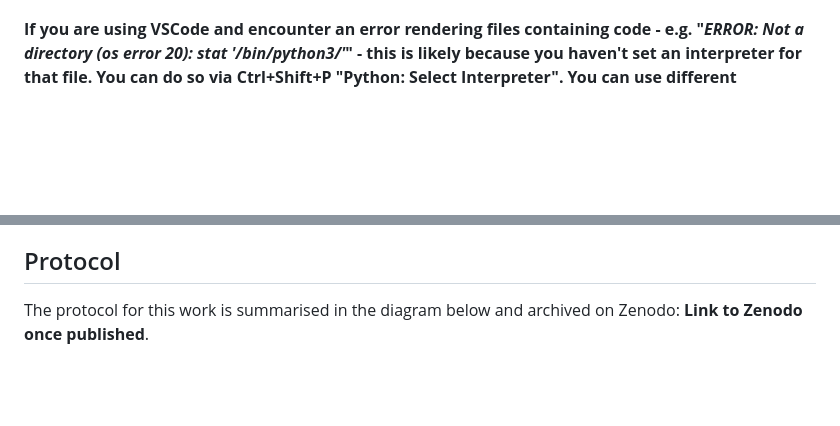
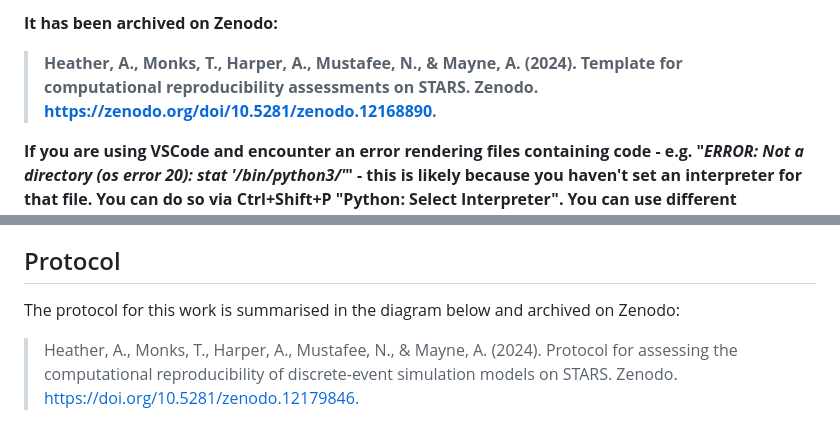
Before and after one commit to pythonhealthdatascience/stars_reproduction_template, a Markdown page: README.md, 2 parts joined by grey strips. Drawn GitHub-style; blank space fills up the shorter version.

Commit message:
docs: add protocol and template DOI to README

```diff
--- a/README.md
+++ b/README.md
@@ -6,5 +6,8 @@
 
-<!-- TODO: Remove this paragraph -->
+**It has been archived on Zenodo:**
+
+> **Heather, A., Monks, T., Harper, A., Mustafee, N., & Mayne, A. (2024). Template for computational reproducibility assessments on STARS. Zenodo. <https://zenodo.org/doi/10.5281/zenodo.12168890>.**
+
 **If you are using VSCode and encounter an error rendering files containing code - e.g. "*ERROR: Not a directory (os error 20): stat '/bin/python3/'*" - this is likely because you haven't set an interpreter for that file. You can do so via Ctrl+Shift+P "Python: Select Interpreter". You can use different interpreters for different files.**
 
 <!-- Status badge from GitHub action checking validity of CITATION.cff -->
@@ -25,7 +29,9 @@ This website is created using Quarto and hosted using GitHub Pages. It shares ev
 
 ## Protocol
 
-The protocol for this work is summarised in the diagram below and archived on Zenodo: **Link to Zenodo once published**.
+The protocol for this work is summarised in the diagram below and archived on Zenodo:
+
+> Heather, A., Monks, T., Harper, A., Mustafee, N., & Mayne, A. (2024). Protocol for assessing the computational reproducibility of discrete-event simulation models on STARS. Zenodo. <https://doi.org/10.5281/zenodo.12179846>.
 
 ![Workflow](./quarto_site/stars_wp1_workflow.png)
 
```
Also changed, not shown: other parts of README.md (+3 -2 lines).
